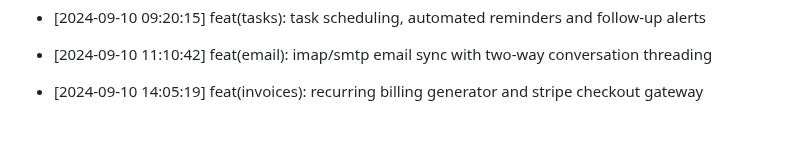
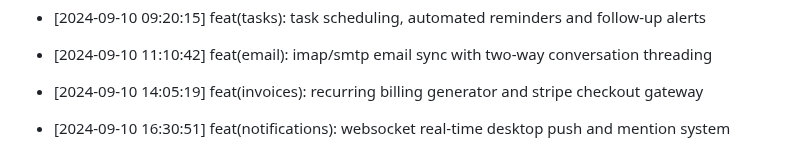
Before and after one commit to Goekss/CrmAPP, a Markdown page: CHANGELOG.md, the part around the change. Rendered like a GitHub page; blank space fills up the shorter version.

Commit message:
feat(notifications): websocket real-time desktop push and mention system

```diff
--- a/CHANGELOG.md
+++ b/CHANGELOG.md
@@ -120,3 +120,5 @@
 - [2024-09-10 11:10:42] feat(email): imap/smtp email sync with two-way conversation threading
 
 - [2024-09-10 14:05:19] feat(invoices): recurring billing generator and stripe checkout gateway
+
+- [2024-09-10 16:30:51] feat(notifications): websocket real-time desktop push and mention system
```
